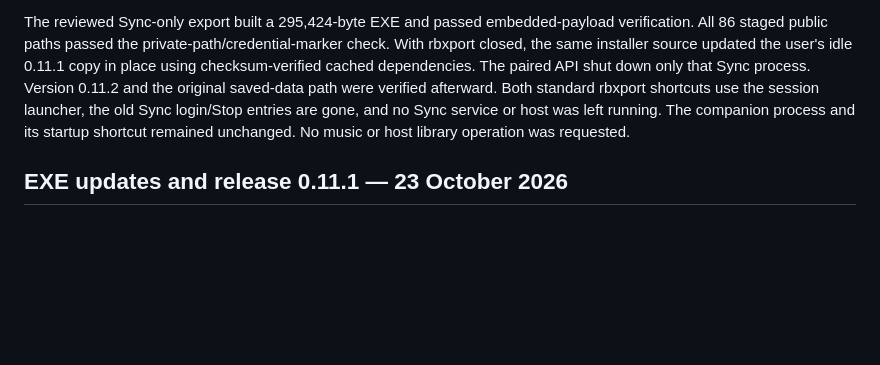
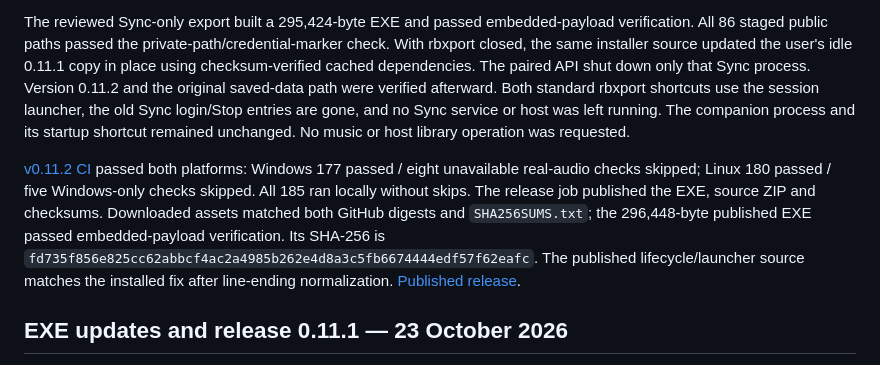
Before and after one commit to ElmoTuisk/rbxport-playlist-sync, a Markdown page: docs/validation.md, the part around the change. GitHub-like rendering; blank space fills up the shorter version.

Commit message:
Record v0.11.2 release and installation validation [skip ci]

```diff
--- a/docs/validation.md
+++ b/docs/validation.md
@@ -9,6 +9,8 @@ The installer regression compiles the production C# code and runs a synthetic se
 The user's completed 0.11.1 installer remained open with no setup child process. Closing its window was blocked by its running flag; waiting for inherited output-pipe EOF explains the hang. Only that completed installer process was closed. The new executable follows the setup process and a private status file. Its cancellation finishes an already-started file-install phase before closing. A real rbxport close/reopen cycle using the new lifecycle, fresh-machine internet setup and full Windows sign-in remain untested.
 
 The reviewed Sync-only export built a 295,424-byte EXE and passed embedded-payload verification. All 86 staged public paths passed the private-path/credential-marker check. With rbxport closed, the same installer source updated the user's idle 0.11.1 copy in place using checksum-verified cached dependencies. The paired API shut down only that Sync process. Version 0.11.2 and the original saved-data path were verified afterward. Both standard rbxport shortcuts use the session launcher, the old Sync login/Stop entries are gone, and no Sync service or host was left running. The companion process and its startup shortcut remained unchanged. No music or host library operation was requested.
+
+[v0.11.2 CI](https://github.com/ElmoTuisk/rbxport-playlist-sync/actions/runs/39860567141) passed both platforms: Windows 177 passed / eight unavailable real-audio checks skipped; Linux 180 passed / five Windows-only checks skipped. All 185 ran locally without skips. The release job published the EXE, source ZIP and checksums. Downloaded assets matched both GitHub digests and `SHA256SUMS.txt`; the 296,448-byte published EXE passed embedded-payload verification. Its SHA-256 is `fd735f856e825cc62abbcf4ac2a4985b262e4d8a3c5fb6674444edf57f62eafc`. The published lifecycle/launcher source matches the installed fix after line-ending normalization. [Published release](https://github.com/ElmoTuisk/rbxport-playlist-sync/releases/tag/v0.11.2).
 
 ## EXE updates and release 0.11.1 — 23 October 2026
 
```
